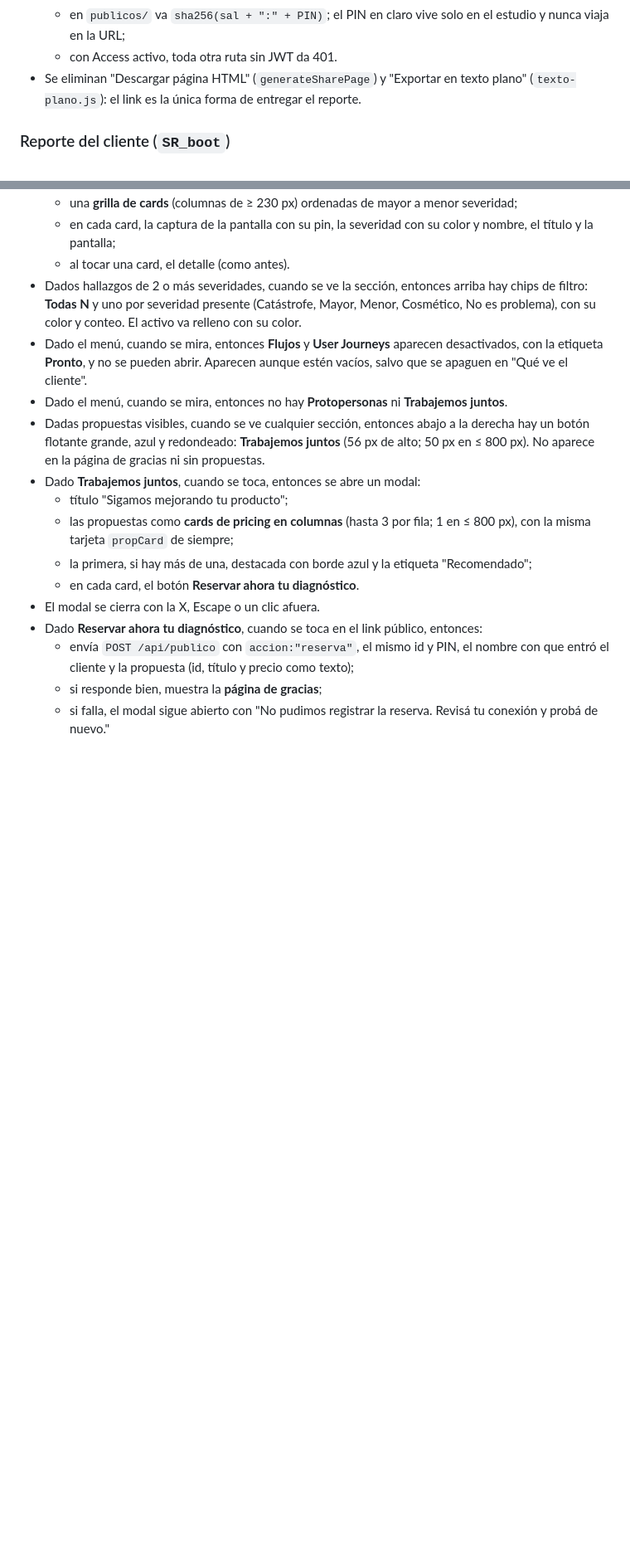
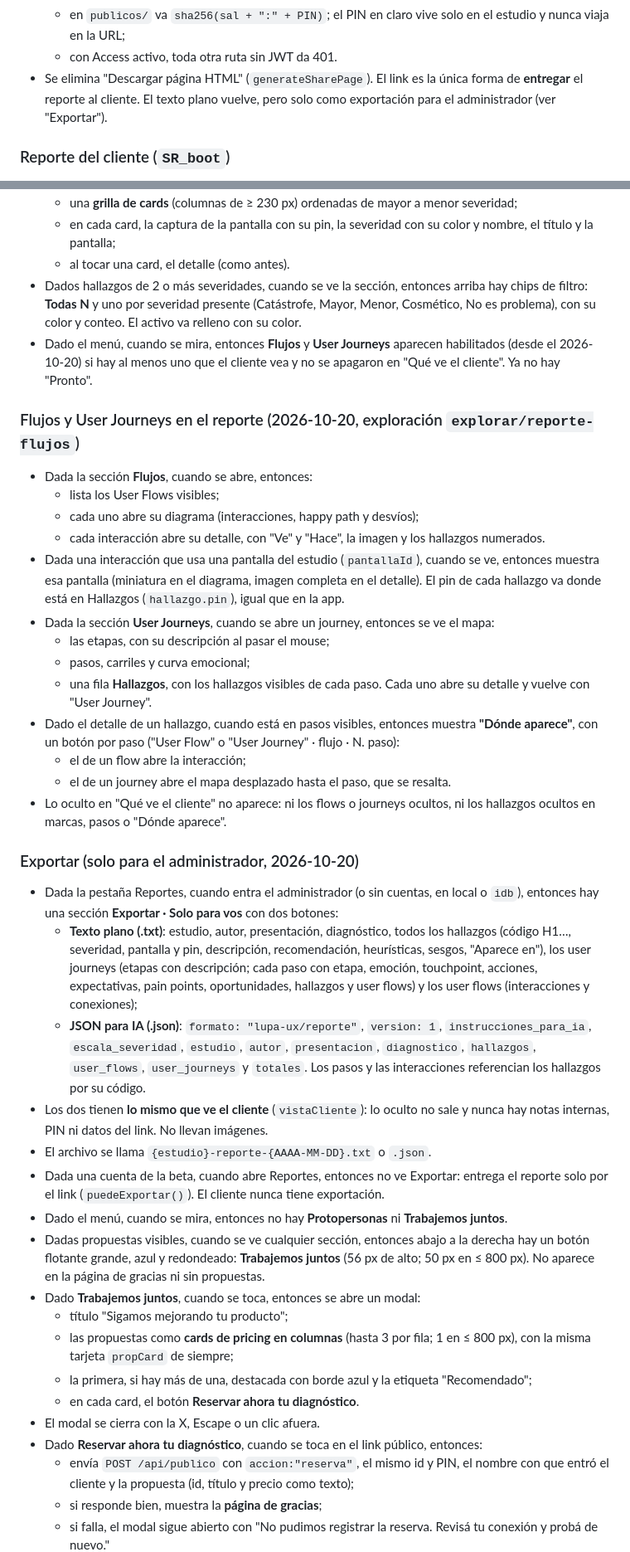
Before and after one commit to luisca85/lupa-ux-lite, a Markdown page: docs/specs/reportes.md, 2 parts joined by grey strips. Shown at 83% size. Rendered like a GitHub page; blank space fills up the shorter version.

Commit message:
docs: [rpt] spec de flujos y user journeys en el reporte del cliente y de la exportación en texto plano y JSON (solo administrador); decisión que reemplaza la del texto plano
Co-Authored-By: Claude Opus 5.5 <noreply@anthropic.com>

```diff
--- a/docs/specs/reportes.md
+++ b/docs/specs/reportes.md
@@ -108,8 +108,9 @@ Sale de la exploración `explorar/reportes-panel` (Figma 49:1470).
   - en `publicos/` va `sha256(sal + ":" + PIN)`; el PIN en claro vive solo en el
     estudio y nunca viaja en la URL;
   - con Access activo, toda otra ruta sin JWT da 401.
-- Se eliminan "Descargar página HTML" (`generateSharePage`) y "Exportar en texto
-  plano" (`texto-plano.js`): el link es la única forma de entregar el reporte.
+- Se elimina "Descargar página HTML" (`generateSharePage`). El link es la única forma de
+  **entregar** el reporte al cliente. El texto plano vuelve, pero solo como exportación
+  para el administrador (ver "Exportar").
 
 ### Reporte del cliente (`SR_boot`)
 - Se mantiene:
@@ -129,8 +130,48 @@ Sale de la exploración `explorar/reportes-panel` (Figma 49:1470).
   chips de filtro: **Todas N** y uno por severidad presente (Catástrofe, Mayor, Menor,
   Cosmético, No es problema), con su color y conteo. El activo va relleno con su color.
 - Dado el menú, cuando se mira, entonces **Flujos** y **User Journeys** aparecen
-  desactivados, con la etiqueta **Pronto**, y no se pueden abrir. Aparecen aunque
-  estén vacíos, salvo que se apaguen en "Qué ve el cliente".
+  habilitados (desde el 2026-10-20) si hay al menos uno que el cliente vea y no se
+  apagaron en "Qué ve el cliente". Ya no hay "Pronto".
+
+### Flujos y User Journeys en el reporte (2026-10-20, exploración `explorar/reporte-flujos`)
+- Dada la sección **Flujos**, cuando se abre, entonces:
+  - lista los User Flows visibles;
+  - cada uno abre su diagrama (interacciones, happy path y desvíos);
+  - cada interacción abre su detalle, con "Ve" y "Hace", la imagen y los hallazgos
+    numerados.
+- Dada una interacción que usa una pantalla del estudio (`pantallaId`), cuando se ve,
+  entonces muestra esa pantalla (miniatura en el diagrama, imagen completa en el
+  detalle). El pin de cada hallazgo va donde está en Hallazgos (`hallazgo.pin`), igual que
+  en la app.
+- Dada la sección **User Journeys**, cuando se abre un journey, entonces se ve el mapa:
+  - las etapas, con su descripción al pasar el mouse;
+  - pasos, carriles y curva emocional;
+  - una fila **Hallazgos**, con los hallazgos visibles de cada paso. Cada uno abre su
+    detalle y vuelve con "User Journey".
+- Dado el detalle de un hallazgo, cuando está en pasos visibles, entonces muestra **"Dónde
+  aparece"**, con un botón por paso ("User Flow" o "User Journey" · flujo · N. paso):
+  - el de un flow abre la interacción;
+  - el de un journey abre el mapa desplazado hasta el paso, que se resalta.
+- Lo oculto en "Qué ve el cliente" no aparece: ni los flows o journeys ocultos, ni los
+  hallazgos ocultos en marcas, pasos o "Dónde aparece".
+
+### Exportar (solo para el administrador, 2026-10-20)
+- Dada la pestaña Reportes, cuando entra el administrador (o sin cuentas, en local o
+  `idb`), entonces hay una sección **Exportar · Solo para vos** con dos botones:
+  - **Texto plano (.txt)**: estudio, autor, presentación, diagnóstico, todos los
+    hallazgos (código H1…, severidad, pantalla y pin, descripción, recomendación,
+    heurísticas, sesgos, "Aparece en"), los user journeys (etapas con descripción; cada
+    paso con etapa, emoción, touchpoint, acciones, expectativas, pain points,
+    oportunidades, hallazgos y user flows) y los user flows (interacciones y conexiones);
+  - **JSON para IA (.json)**: `formato: "lupa-ux/reporte"`, `version: 1`,
+    `instrucciones_para_ia`, `escala_severidad`, `estudio`, `autor`, `presentacion`,
+    `diagnostico`, `hallazgos`, `user_flows`, `user_journeys` y `totales`. Los pasos y las
+    interacciones referencian los hallazgos por su código.
+- Los dos tienen **lo mismo que ve el cliente** (`vistaCliente`): lo oculto no sale y
+  nunca hay notas internas, PIN ni datos del link. No llevan imágenes.
+- El archivo se llama `{estudio}-reporte-{AAAA-MM-DD}.txt` o `.json`.
+- Dada una cuenta de la beta, cuando abre Reportes, entonces no ve Exportar: entrega el
+  reporte solo por el link (`puedeExportar()`). El cliente nunca tiene exportación.
 - Dado el menú, cuando se mira, entonces no hay **Protopersonas** ni **Trabajemos
   juntos**.
 - Dadas propuestas visibles, cuando se ve cualquier sección, entonces abajo a la
```
Also changed, not shown: other parts of docs/specs/reportes.md (+18 -5 lines), docs/architecture.md (+2 -1 lines), docs/decisions.md (+6 -0 lines).
